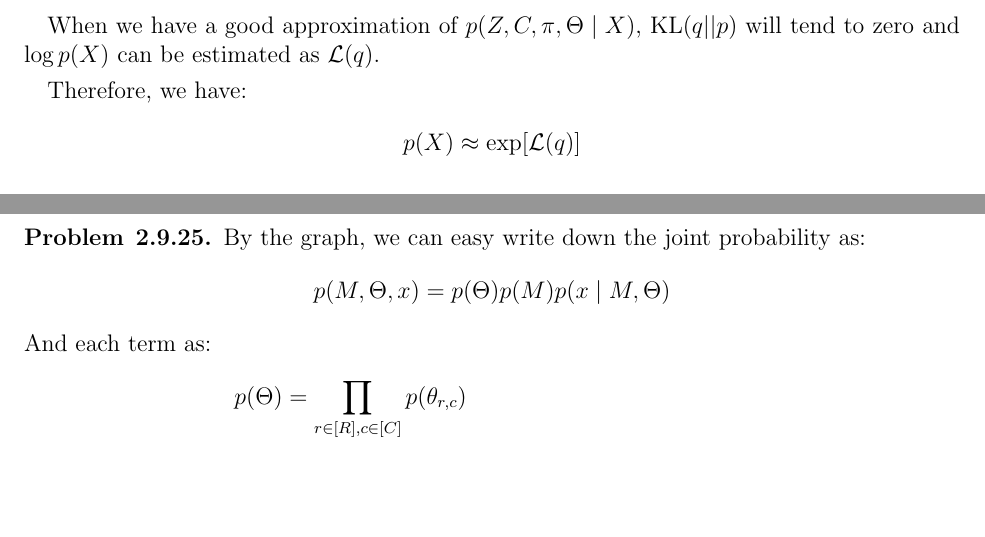
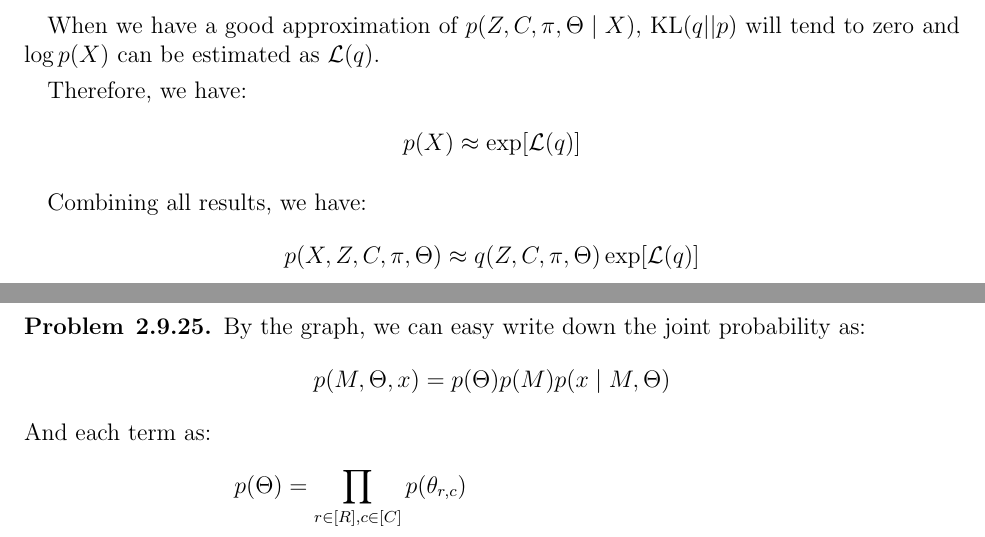
Before and after one commit to chris4540/DD2434_Advanced_ML, a LaTeX document (assign2/ChunHungLin_a2.tex): two parts of pages 22 and 23 of 28, joined at a grey line, cut so that both start at the same text, the shorter picture padded with empty space. Compiled offline with pdfLaTeX.

Commit message:
[2.8] Add some explanations

```diff
--- a/assign2/ChunHungLin_a2.tex
+++ b/assign2/ChunHungLin_a2.tex
@@ -1006,6 +1006,12 @@ Therefore, we have:
 \begin{align*}
     p(X) \approx \exp[\mathcal{L}(q)]
 \end{align*}
+
+Combining all results, we have:
+\begin{align*}
+    p(X, Z, C, \pi, \Theta) \approx q(Z, C, \pi, \Theta)\exp[\mathcal{L}(q)]
+\end{align*}
+
 \end{problem}
 \pagebreak
 
```
